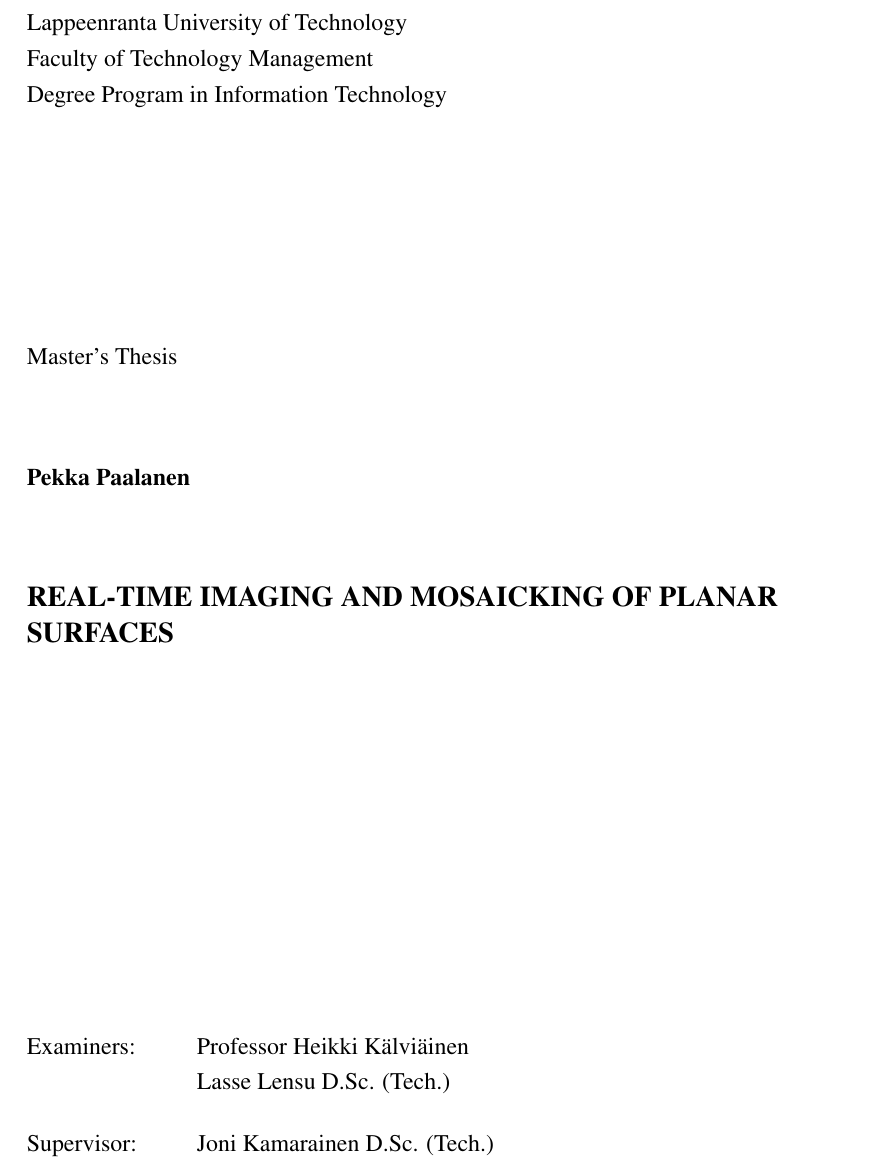
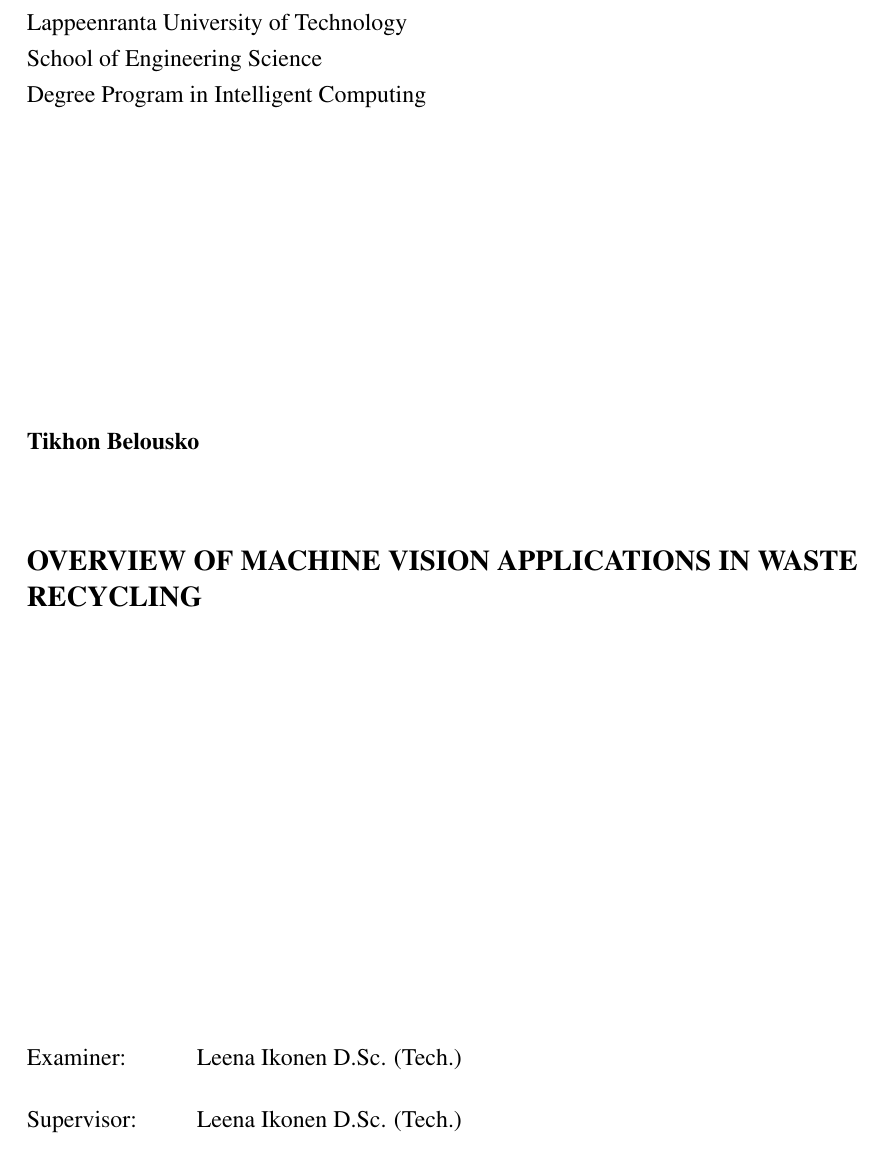
Before and after one commit to tikhonbelousko/ics2015, a LaTeX thesis (src/report.tex): part of the page, cut so that both start at the same text. Compiled offline with pdfLaTeX; the source files are stored in an older character set and shown here as Unicode.

Commit message:
Fix title page.

```diff
--- a/src/report.tex
+++ b/src/report.tex
@@ -71,24 +71,14 @@
 % ---
 % Thesis information
 % ---
-\title{Real-time Imaging and Mosaicking of Planar Surfaces}
-\titlefin{Tasopintojen reaaliaikainen kuvantaminen ja mosaiikkaus}
-\author{Pekka Paalanen}
+\title{Overview of Machine Vision Applications in Waste Recycling}
 
-\Major{Degree Program in Information Technology}
-\Majorfin{Tietotekniikan koulutusohjelma}
+\author{Tikhon Belousko}
 
-\Keywords{mosaicing, real-time, tracking, visual inspection, computer vision}
+\Major{Degree Program in Intelligent Computing}
+\Faculty{School of Engineering Science}
+\Doctype{}
+\Keywords{visual inspection, computer vision, machine vision, recycling}
+\Supervisor{Leena Ikonen D.Sc. (Tech.)}
+\Examiner{Leena Ikonen D.Sc. (Tech.)}
 
-\Keywordsfin{mosaiikki, tosiaikainen, seuranta, visuaalinen tarkastus,
-tietokonenäkö}
-
-% For a single supervisor, \Supervisor{N.N.}
-% For multiple supervisors, \Supervisors{N.N.\\ K.K.}, that is,
-% use \\ to separate names.
-% the same with \Examiner{} or \Examiners{}
-\Supervisor{Joni Kamarainen D.Sc. (Tech.)}
-\Examiners{Professor Heikki Kälviäinen\\ Lasse Lensu D.Sc. (Tech.)}
-
-% The examiners for the Finnish abstract only.
-\Tarkastajat{Professori Heikki Kälviäinen\\TkT Lasse Lensu}
```
Also changed, not shown: src/report.pdf, src/report.tex (10 more changed lines).
